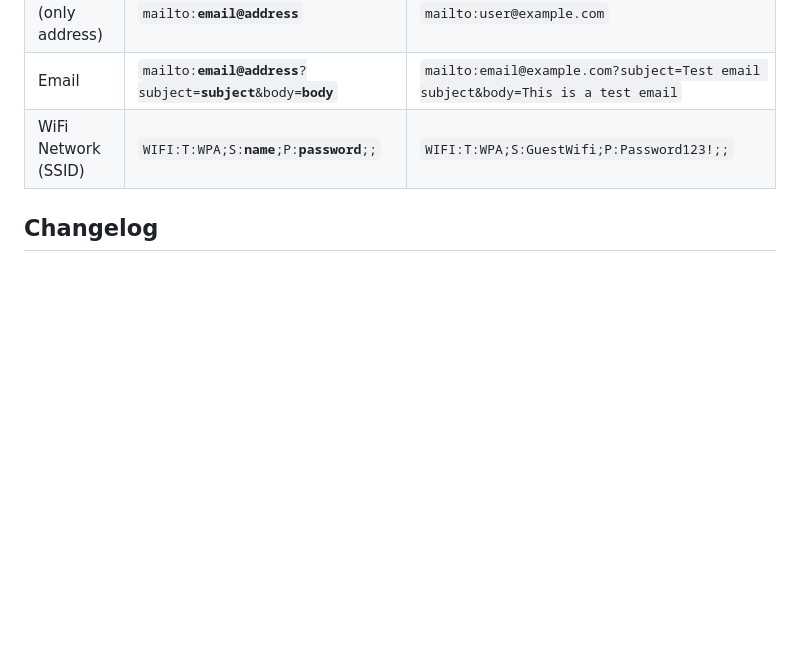
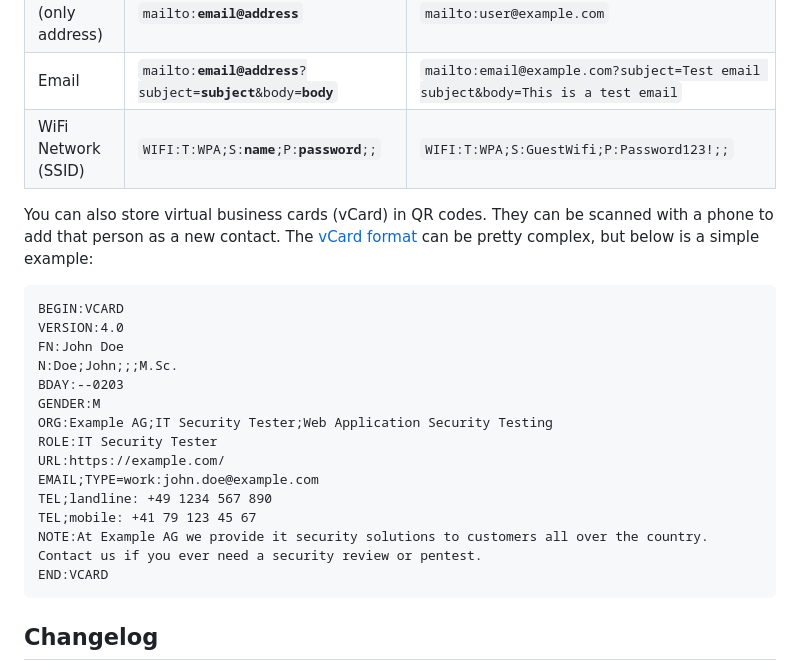
Before and after one commit to six-two/qr.html, a Markdown page: README.md, the part around the change. Rendered like a GitHub page; blank space fills up the shorter version.

Commit message:
Added vCard example. Resolves #6

````diff
--- a/README.md
+++ b/README.md
@@ -95,6 +95,27 @@ Email (only address) | <code>mailto:<b>email@address</b></code> | `mailto:user@e
 Email | <code>mailto:<b>email@address</b>?subject=<b>subject</b>&body=<b>body</b></code> | `mailto:email@example.com?subject=Test email subject&body=This is a test email`
 WiFi Network (SSID) | <code>WIFI:T:WPA;S:<b>name</b>;P:<b>password</b>;;</code> | `WIFI:T:WPA;S:GuestWifi;P:Password123!;;`
 
+You can also store virtual business cards (vCard) in QR codes.
+They can be scanned with a phone to add that person as a new contact.
+The [vCard format](https://en.wikipedia.org/wiki/VCard#Properties) can be pretty complex, but below is a simple example:
+```
+BEGIN:VCARD
+VERSION:4.0
+FN:John Doe
+N:Doe;John;;;M.Sc.
+BDAY:--0203
+GENDER:M
+ORG:Example AG;IT Security Tester;Web Application Security Testing
+ROLE:IT Security Tester
+URL:https://example.com/
+EMAIL;TYPE=work:john.doe@example.com
+TEL;landline: +49 1234 567 890
+TEL;mobile: +41 79 123 45 67
+NOTE:At Example AG we provide it security solutions to customers all over the country. Contact us if you ever need a security review or pentest.
+END:VCARD
+```
+
+
 ## Changelog
 
 - 2024-09-14: Added more helpfull message when contents do not fit in a QR code with some actions that can help fix it.
````
